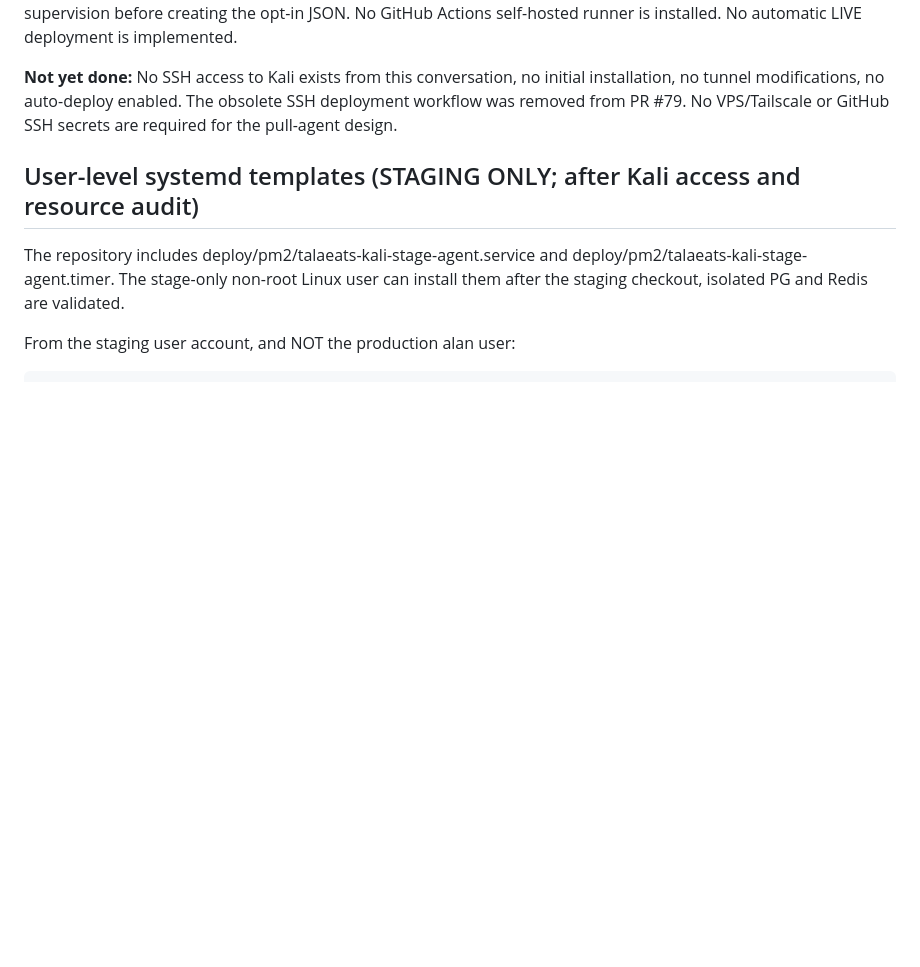
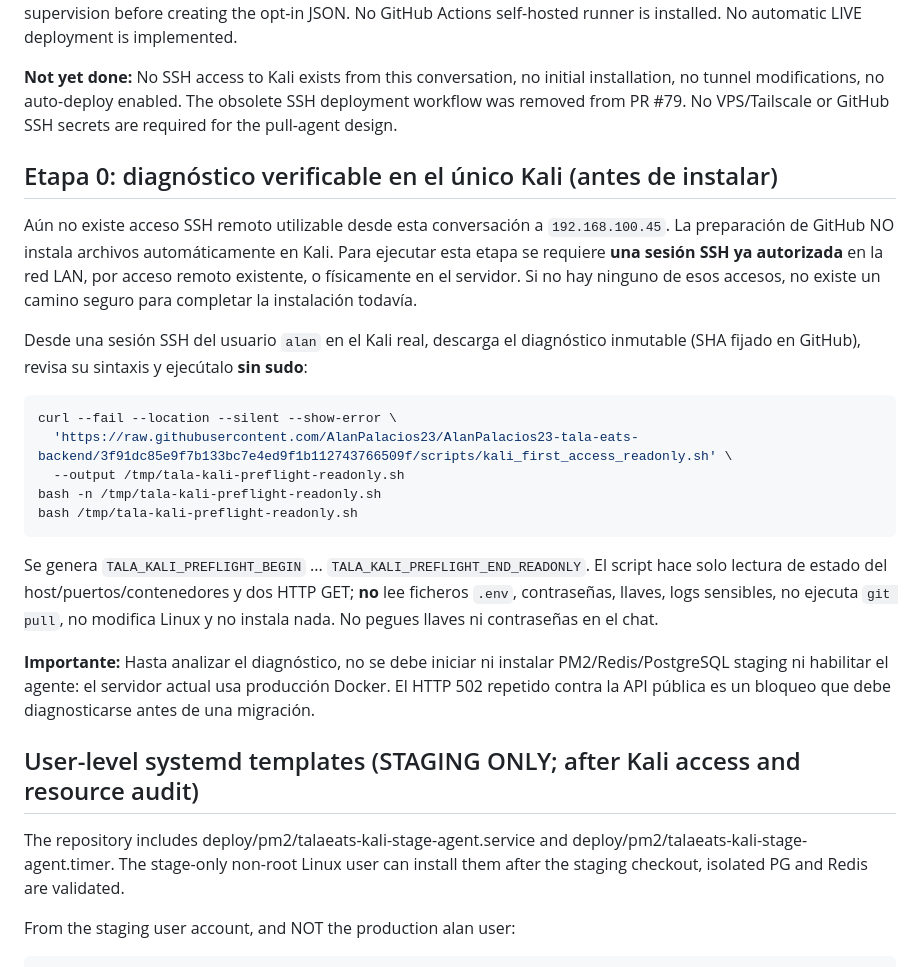
Before and after one commit to AlanPalacios23/AlanPalacios23-tala-eats-backend, a Markdown page: docs/KALI-PULL-AGENT-STAGING.md, the part around the change. GitHub-like rendering; blank space fills up the shorter version.

Commit message:
docs(kali): pin safe first-access inventory command and prohibit premature installation

```diff
--- a/docs/KALI-PULL-AGENT-STAGING.md
+++ b/docs/KALI-PULL-AGENT-STAGING.md
@@ -11,6 +11,24 @@
 **Initial installation:** Once an authorized person can log into Kali: read-only inventory; reserve separate staging ports; install Python3.13, Node/PM2, isolated PG/Redis (without modifying existing); create unprivileged stage Linux account with no sudo, no Docker group and no production filesystem access; clone the public repo via HTTPS into its independent stage HOME; configure staging secrets strictly on host with chmod 600; validate staging guards and manual migration on its isolated DB. Only then install a systemd user timer that invokes Python3 <HOME>/tala-eats-pm2-stage/scripts/kali_stage_pull_agent.py --apply about every ten minutes. Verify isolation and rollback under human supervision before creating the opt-in JSON. No GitHub Actions self-hosted runner is installed. No automatic LIVE deployment is implemented.
 
 **Not yet done:** No SSH access to Kali exists from this conversation, no initial installation, no tunnel modifications, no auto-deploy enabled. The obsolete SSH deployment workflow was removed from PR #79. No VPS/Tailscale or GitHub SSH secrets are required for the pull-agent design.
+
+## Etapa 0: diagnóstico verificable en el único Kali (antes de instalar)
+
+Aún no existe acceso SSH remoto utilizable desde esta conversación a `192.168.100.45`. La preparación de GitHub NO instala archivos automáticamente en Kali. Para ejecutar esta etapa se requiere **una sesión SSH ya autorizada** en la red LAN, por acceso remoto existente, o físicamente en el servidor. Si no hay ninguno de esos accesos, no existe un camino seguro para completar la instalación todavía.
+
+Desde una sesión SSH del usuario `alan` en el Kali real, descarga el diagnóstico inmutable (SHA fijado en GitHub), revisa su sintaxis y ejecútalo **sin sudo**:
+
+~~~bash
+curl --fail --location --silent --show-error \
+  'https://raw.githubusercontent.com/AlanPalacios23/AlanPalacios23-tala-eats-backend/3f91dc85e9f7b133bc7e4ed9f1b112743766509f/scripts/kali_first_access_readonly.sh' \
+  --output /tmp/tala-kali-preflight-readonly.sh
+bash -n /tmp/tala-kali-preflight-readonly.sh
+bash /tmp/tala-kali-preflight-readonly.sh
+~~~
+
+Se genera `TALA_KALI_PREFLIGHT_BEGIN` ... `TALA_KALI_PREFLIGHT_END_READONLY`. El script hace solo lectura de estado del host/puertos/contenedores y dos HTTP GET; **no** lee ficheros `.env`, contraseñas, llaves, logs sensibles, no ejecuta `git pull`, no modifica Linux y no instala nada. No pegues llaves ni contraseñas en el chat.
+
+**Importante:** Hasta analizar el diagnóstico, no se debe iniciar ni instalar PM2/Redis/PostgreSQL staging ni habilitar el agente: el servidor actual usa producción Docker. El HTTP 502 repetido contra la API pública es un bloqueo que debe diagnosticarse antes de una migración.
 
 ## User-level systemd templates (STAGING ONLY; after Kali access and resource audit)
 
```
